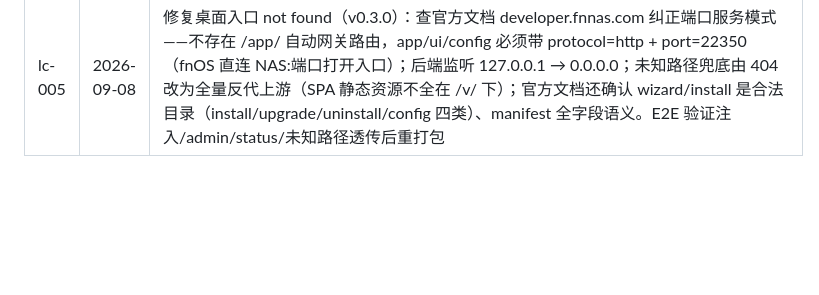
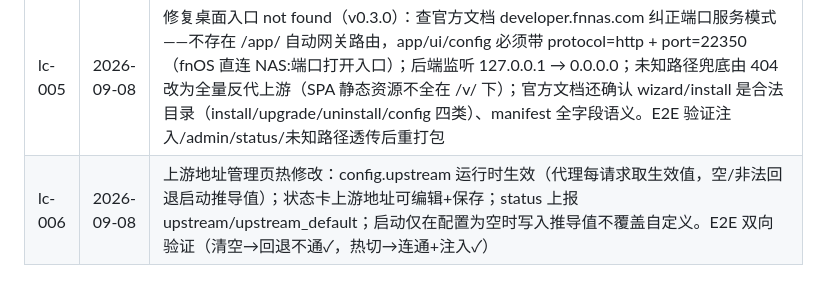
Before and after one commit to YDMY007/Fntv-Plus-fpk, a Markdown page: 本地commit/commits.md, the part around the change. Drawn GitHub-style; blank space fills up the shorter version.

Commit message:
docs: lc-006 commit log

```diff
--- a/本地commit/commits.md
+++ b/本地commit/commits.md
@@ -15,3 +15,4 @@
 | lc-003 | 2026-09-07 | 一键打包成飞牛应用（exe）：新增 tools/buildfpk/main.go（Go 源码）编译为根目录 build-fpk.exe——自动查 tools/fnpack.exe 或 Downloads 下 fnpack*；一键链路 = node 重建 dist payload → 同步到 //go:embed 目录 → 交叉编译 linux/amd64 后端到 app/server/fntvplus（fnpack 只打包 app/ 内容，根目录 server/ 不进包）→ fnpack build 产出 fntvplus.fpk；附 一键打包.bat（chcp 65001 + pause）。实跑验证：fpk 5.2MB，app.tgz 含 server/fntvplus + ui/config，与 cmd/main 的 $TRIM_APPDEST/server/fntvplus 对齐。补齐 fnpack 必需文件：ICON.PNG/ICON_256.PNG（占位图）+ cmd/{install_init,uninstall_init,config_init,config_callback,upgrade_init,upgrade_callback}；发现 wizard/install 目录存在即触发严格 schema 校验（空目录也失败）→ 暂移除向导，样例存 docs/wizard-install.example.json 待研究官方 schema；修 install_callback payload 路径（app/server/payload → server/payload，app/ 解包落 TRIM_APPDEST 根）；build-fpk.sh 输出改到 app/server/（arm64 加 WITH_ARM64=1）；.gitignore 增加 build-fpk.exe/tools//*.fpk |
 | lc-004 | 2026-09-08 | 修复 NAS 安装后 not found（后端未启动）：根因是 Windows fnpack 打包所有文件权限位 0666、二进制无可执行位 → cmd/main 的 nohup Permission denied。修复：install_callback 与 cmd/main 启动前 chmod +x 二进制；cmd/main 加诊断日志（start/stop 各步落 $TRIM_PKGVAR/fntvplus.log，BIN 缺失时 ls TRIM_APPDEST 辅助定位解包路径）。管理页升级（用户要求"配置 UI + 实时日志"）：新增 /app/fntvplus/api/status（版本/上游连通性探测/payload 哈希/日志路径）+ /api/logs（tail N 行）；管理页加「运行状态」卡（5s 自动刷新，上游不通给 FNTV_UPSTREAM 提示）与「实时日志」卡（行数可选 + 自动刷新 + 贴底滚动）。go vet/test 全绿，mock 上游端到端验证 status/logs/注入。版本 0.2.0（manifest 与 Go const 同步） |
 | lc-005 | 2026-09-08 | 修复桌面入口 not found（v0.3.0）：查官方文档 developer.fnnas.com 纠正端口服务模式——不存在 /app/<appname> 自动网关路由，app/ui/config 必须带 protocol=http + port=22350（fnOS 直连 NAS:端口打开入口）；后端监听 127.0.0.1 → 0.0.0.0；未知路径兜底由 404 改为全量反代上游（SPA 静态资源不全在 /v/ 下）；官方文档还确认 wizard/install 是合法目录（install/upgrade/uninstall/config 四类）、manifest 全字段语义。E2E 验证注入/admin/status/未知路径透传后重打包 |
+| lc-006 | 2026-09-08 | 上游地址管理页热修改：config.upstream 运行时生效（代理每请求取生效值，空/非法回退启动推导值）；状态卡上游地址可编辑+保存；status 上报 upstream/upstream_default；启动仅在配置为空时写入推导值不覆盖自定义。E2E 双向验证（清空→回退不通✓，热切→连通+注入✓） |
```
